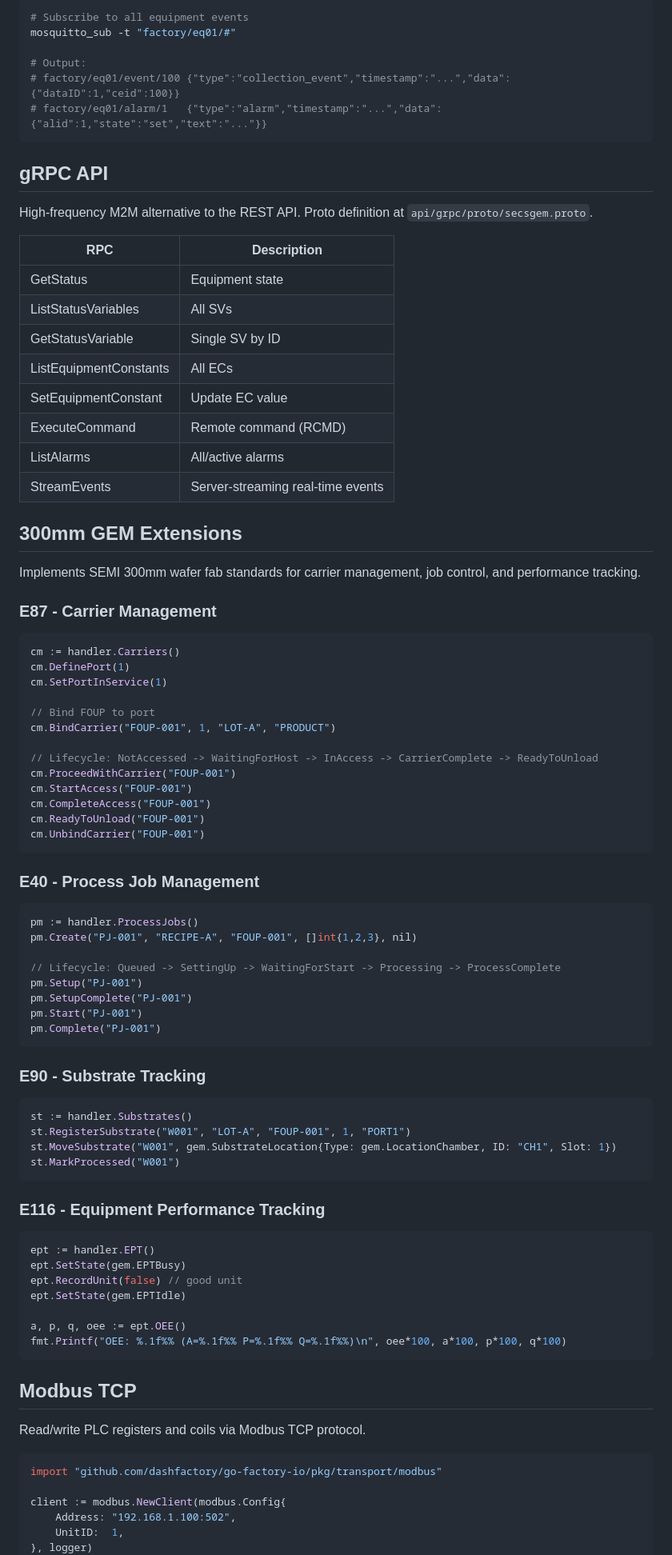
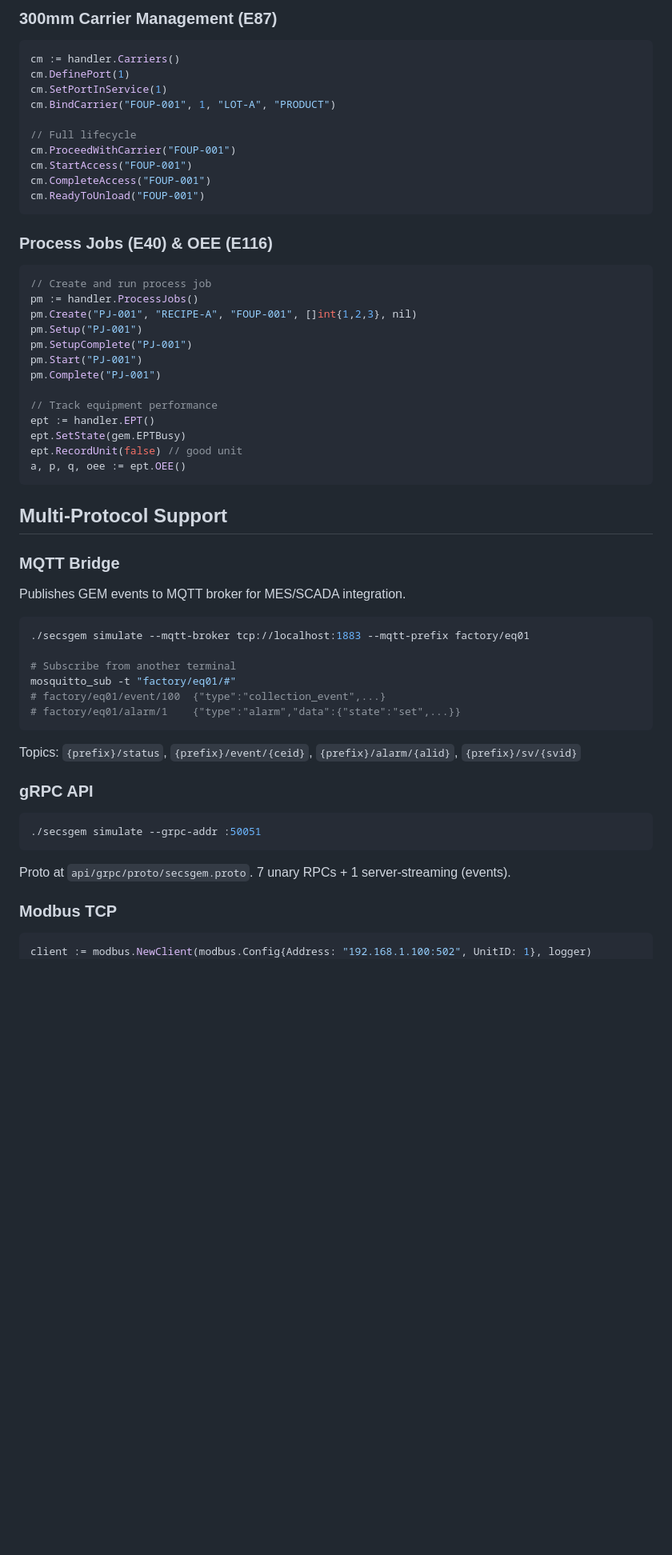
Before and after one commit to seikaikyo/go-factory-io, a Markdown page: README.md, the part around one of its changes. Shown at 80% size. GitHub-like rendering; blank space fills up the shorter version.

````diff
--- a/README.md
+++ b/README.md
@@ -251,92 +204,63 @@ Payloads use the same JSON format as the REST API.
-```bash
-# Subscribe to all equipment events
-mosquitto_sub -t "factory/eq01/#"
-
-# Output:
-# factory/eq01/event/100 {"type":"collection_event","timestamp":"...","data":{"dataID":1,"ceid":100}}
-# factory/eq01/alarm/1   {"type":"alarm","timestamp":"...","data":{"alid":1,"state":"set","text":"..."}}
-```
-
-## gRPC API
-
-High-frequency M2M alternative to the REST API. Proto definition at `api/grpc/proto/secsgem.proto`.
-
-| RPC | Description |
-|-----|-------------|
-| GetStatus | Equipment state |
-| ListStatusVariables | All SVs |
-| GetStatusVariable | Single SV by ID |
-| ListEquipmentConstants | All ECs |
-| SetEquipmentConstant | Update EC value |
-| ExecuteCommand | Remote command (RCMD) |
-| ListAlarms | All/active alarms |
-| StreamEvents | Server-streaming real-time events |
-
-## 300mm GEM Extensions
-
-Implements SEMI 300mm wafer fab standards for carrier management, job control, and performance tracking.
-
-### E87 - Carrier Management
+### 300mm Carrier Management (E87)
 
 ```go
 cm := handler.Carriers()
 cm.DefinePort(1)
 cm.SetPortInService(1)
-
-// Bind FOUP to port
 cm.BindCarrier("FOUP-001", 1, "LOT-A", "PRODUCT")
 
-// Lifecycle: NotAccessed -> WaitingForHost -> InAccess -> CarrierComplete -> ReadyToUnload
+// Full lifecycle
 cm.ProceedWithCarrier("FOUP-001")
 cm.StartAccess("FOUP-001")
 cm.CompleteAccess("FOUP-001")
 cm.ReadyToUnload("FOUP-001")
-cm.UnbindCarrier("FOUP-001")
 ```
 
-### E40 - Process Job Management
+### Process Jobs (E40) & OEE (E116)
 
 ```go
+// Create and run process job
 pm := handler.ProcessJobs()
 pm.Create("PJ-001", "RECIPE-A", "FOUP-001", []int{1,2,3}, nil)
-
-// Lifecycle: Queued -> SettingUp -> WaitingForStart -> Processing -> ProcessComplete
 pm.Setup("PJ-001")
 pm.SetupComplete("PJ-001")
 pm.Start("PJ-001")
 pm.Complete("PJ-001")
-```
 
-### E90 - Substrate Tracking
-
-```go
-st := handler.Substrates()
-st.RegisterSubstrate("W001", "LOT-A", "FOUP-001", 1, "PORT1")
-st.MoveSubstrate("W001", gem.SubstrateLocation{Type: gem.LocationChamber, ID: "CH1", Slot: 1})
-st.MarkProcessed("W001")
-```
-
-### E116 - Equipment Performance Tracking
-
-```go
+// Track equipment performance
 ept := handler.EPT()
 ept.SetState(gem.EPTBusy)
 ept.RecordUnit(false) // good unit
-ept.SetState(gem.EPTIdle)
-
 a, p, q, oee := ept.OEE()
-fmt.Printf("OEE: %.1f%% (A=%.1f%% P=%.1f%% Q=%.1f%%)\n", oee*100, a*100, p*100, q*100)
 ```
 
-## Modbus TCP
+## Multi-Protocol Support
 
-Read/write PLC registers and coils via Modbus TCP protocol.
+### MQTT Bridge
+
+Publishes GEM events to MQTT broker for MES/SCADA integration.
+
+```bash
+./secsgem simulate --mqtt-broker tcp://localhost:1883 --mqtt-prefix factory/eq01
+
+# Subscribe from another terminal
+mosquitto_sub -t "factory/eq01/#"
+# factory/eq01/event/100  {"type":"collection_event",...}
+# factory/eq01/alarm/1    {"type":"alarm","data":{"state":"set",...}}
+```
+
+Topics: `{prefix}/status`, `{prefix}/event/{ceid}`, `{prefix}/alarm/{alid}`, `{prefix}/sv/{svid}`
+
+### gRPC API
+
+```bash
+./secsgem simulate --grpc-addr :50051
+```
+
+Proto at `api/grpc/proto/secsgem.proto`. 7 unary RPCs + 1 server-streaming (events).
+
+### Modbus TCP
 
 ```go
-import "github.com/dashfactory/go-factory-io/pkg/transport/modbus"
-
-client := modbus.NewClient(modbus.Config{
-    Address: "192.168.1.100:502",
-    UnitID:  1,
-}, logger)
+client := modbus.NewClient(modbus.Config{Address: "192.168.1.100:502", UnitID: 1}, logger)
 client.Connect(ctx)
````
Also changed, not shown: other parts of README.md (+187 -211 lines).
